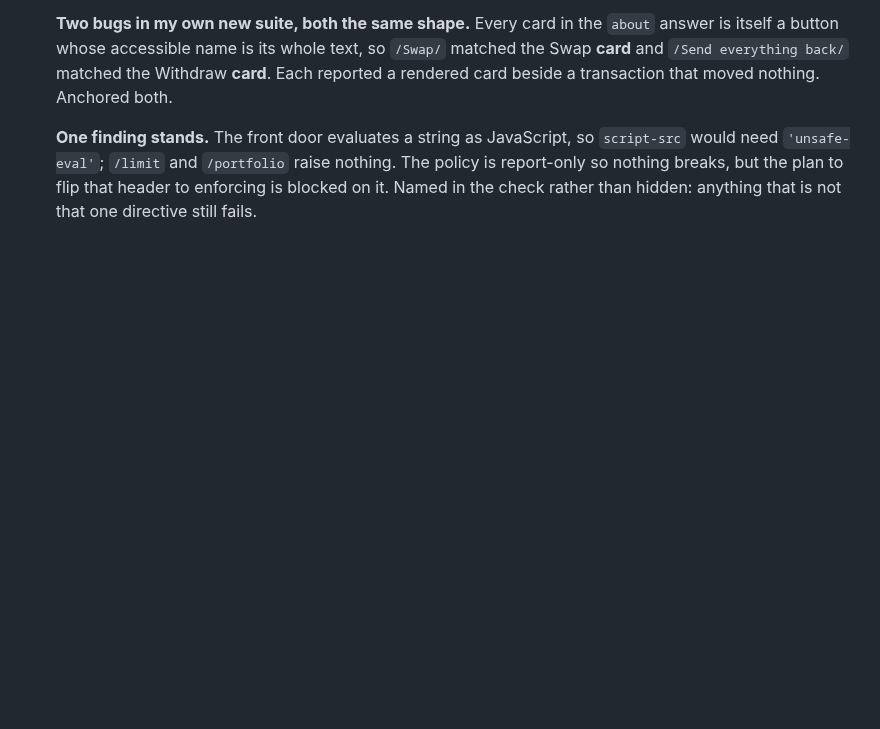
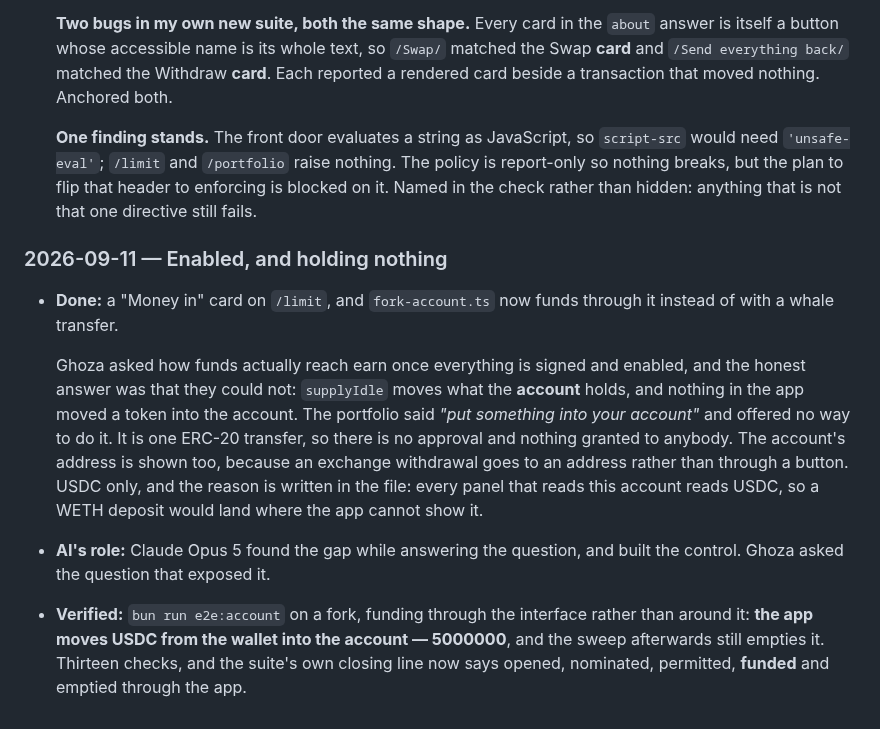
Before and after one commit to 0xHelico/helico, a Markdown page: AI-USAGE.md, the part around the change. Drawn GitHub-style; blank space fills up the shorter version.

Commit message:
docs: log the money-in control

```diff
--- a/AI-USAGE.md
+++ b/AI-USAGE.md
@@ -2258,6 +2258,27 @@ READMEs.
   nothing breaks, but the plan to flip that header to enforcing is blocked on it. Named in the
   check rather than hidden: anything that is not that one directive still fails.
 
+### 2026-09-11 — Enabled, and holding nothing
+
+- **Done:** a "Money in" card on `/limit`, and `fork-account.ts` now funds through it instead of
+  with a whale transfer.
+
+  Ghoza asked how funds actually reach earn once everything is signed and enabled, and the honest
+  answer was that they could not: `supplyIdle` moves what the **account** holds, and nothing in the
+  app moved a token into the account. The portfolio said *"put something into your account"* and
+  offered no way to do it. It is one ERC-20 transfer, so there is no approval and nothing granted
+  to anybody. The account's address is shown too, because an exchange withdrawal goes to an address
+  rather than through a button. USDC only, and the reason is written in the file: every panel that
+  reads this account reads USDC, so a WETH deposit would land where the app cannot show it.
+
+- **AI's role:** Claude Opus 5 found the gap while answering the question, and built the control.
+  Ghoza asked the question that exposed it.
+
+- **Verified:** `bun run e2e:account` on a fork, funding through the interface rather than around
+  it: **the app moves USDC from the wallet into the account — 5000000**, and the sweep afterwards
+  still empties it. Thirteen checks, and the suite's own closing line now says opened, nominated,
+  permitted, **funded** and emptied through the app.
+
 <!--
 Template for the next entry:
 
```
